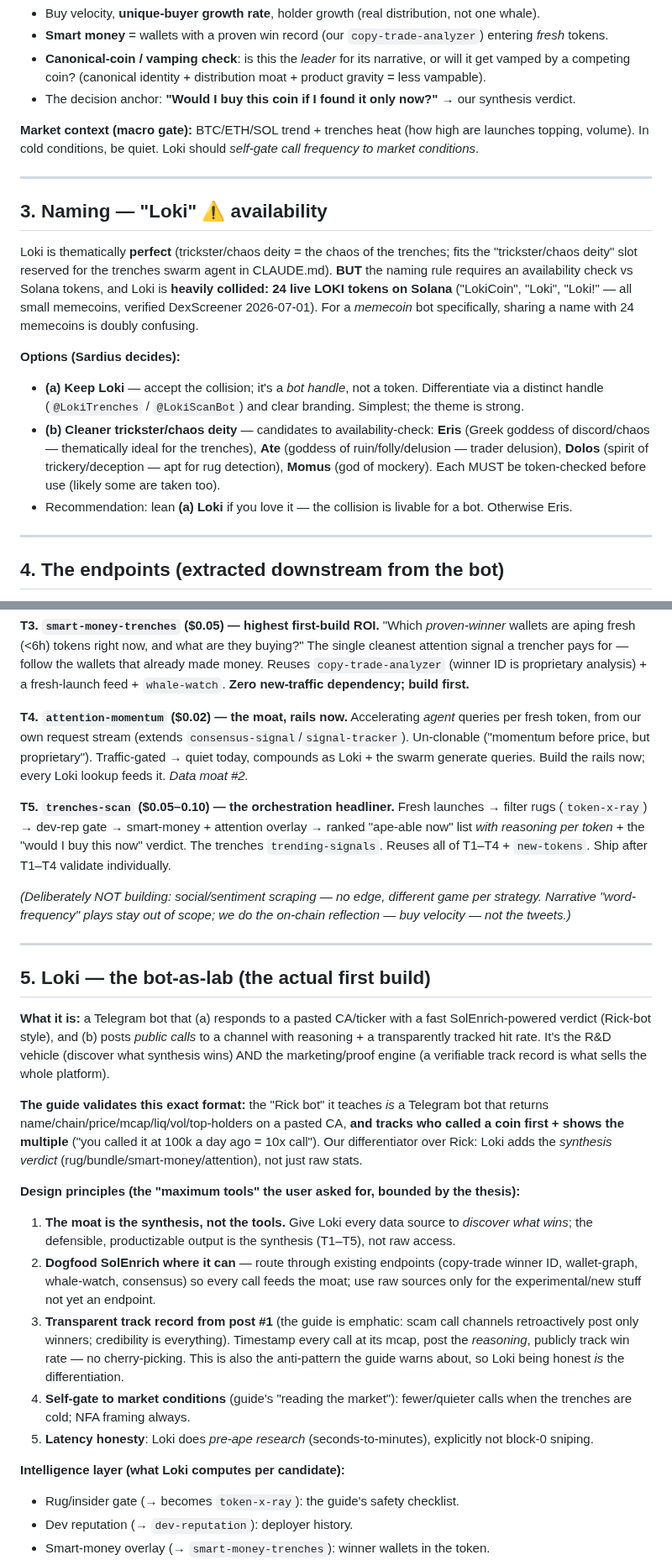
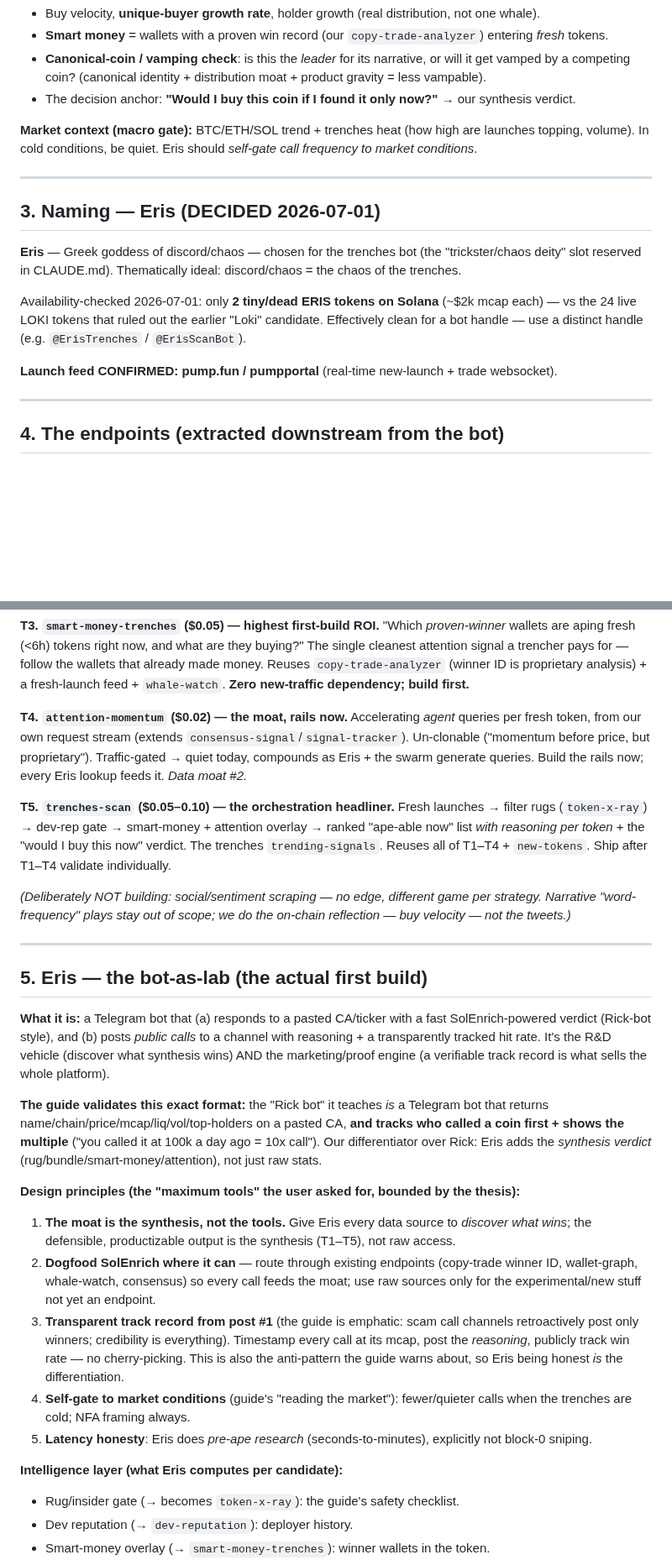
Before and after one commit to 0xSardius/solenrich, a Markdown page: docs/trenches-scope.md, 2 parts joined by grey strips. Shown at 84% size. Drawn GitHub-style; blank space fills up the shorter version.

```diff
--- a/docs/trenches-scope.md
+++ b/docs/trenches-scope.md
@@ -59,26 +59,20 @@ synthesis moat (we're not inventing rules, we're implementing a proven trencher'
 - The decision anchor: **"Would I buy this coin if I found it only now?"** → our synthesis verdict.
 
 **Market context (macro gate):** BTC/ETH/SOL trend + trenches heat (how high are launches topping,
-volume). In cold conditions, be quiet. Loki should *self-gate call frequency to market conditions*.
+volume). In cold conditions, be quiet. Eris should *self-gate call frequency to market conditions*.
 
 ---
 
-## 3. Naming — "Loki" ⚠️ availability
+## 3. Naming — **Eris** (DECIDED 2026-07-01)
 
-Loki is thematically **perfect** (trickster/chaos deity = the chaos of the trenches; fits the
-"trickster/chaos deity" slot reserved for the trenches swarm agent in CLAUDE.md). **BUT** the naming
-rule requires an availability check vs Solana tokens, and Loki is **heavily collided: 24 live LOKI
-tokens on Solana** ("LokiCoin", "Loki", "Loki!" — all small memecoins, verified DexScreener 2026-07-01).
-For a *memecoin* bot specifically, sharing a name with 24 memecoins is doubly confusing.
+**Eris** — Greek goddess of discord/chaos — chosen for the trenches bot (the "trickster/chaos deity" slot
+reserved in CLAUDE.md). Thematically ideal: discord/chaos = the chaos of the trenches.
 
-**Options (Sardius decides):**
-- **(a) Keep Loki** — accept the collision; it's a *bot handle*, not a token. Differentiate via a distinct
-  handle (`@LokiTrenches` / `@LokiScanBot`) and clear branding. Simplest; the theme is strong.
-- **(b) Cleaner trickster/chaos deity** — candidates to availability-check: **Eris** (Greek goddess of
-  discord/chaos — thematically ideal for the trenches), **Ate** (goddess of ruin/folly/delusion — trader
-  delusion), **Dolos** (spirit of trickery/deception — apt for rug detection), **Momus** (god of mockery).
-  Each MUST be token-checked before use (likely some are taken too).
-- Recommendation: lean **(a) Loki** if you love it — the collision is livable for a bot. Otherwise Eris.
+Availability-checked 2026-07-01: only **2 tiny/dead ERIS tokens on Solana** (~$2k mcap each) — vs the 24
+live LOKI tokens that ruled out the earlier "Loki" candidate. Effectively clean for a bot handle — use a
+distinct handle (e.g. `@ErisTrenches` / `@ErisScanBot`).
+
+**Launch feed CONFIRMED: pump.fun / pumpportal** (real-time new-launch + trade websocket).
 
 ---
 
@@ -107,8 +101,8 @@ proprietary analysis) + a fresh-launch feed + `whale-watch`. **Zero new-traffic
 
 **T4. `attention-momentum` ($0.02) — the moat, rails now.** Accelerating *agent* queries per fresh token,
 from our own request stream (extends `consensus-signal`/`signal-tracker`). Un-clonable ("momentum before
-price, but proprietary"). Traffic-gated → quiet today, compounds as Loki + the swarm generate queries.
-Build the rails now; every Loki lookup feeds it. *Data moat #2.*
+price, but proprietary"). Traffic-gated → quiet today, compounds as Eris + the swarm generate queries.
+Build the rails now; every Eris lookup feeds it. *Data moat #2.*
 
 **T5. `trenches-scan` ($0.05–0.10) — the orchestration headliner.** Fresh launches → filter rugs
 (`token-x-ray`) → dev-rep gate → smart-money + attention overlay → ranked "ape-able now" list *with
@@ -120,7 +114,7 @@ T1–T4 + `new-tokens`. Ship after T1–T4 validate individually.
 
 ---
 
-## 5. Loki — the bot-as-lab (the actual first build)
+## 5. Eris — the bot-as-lab (the actual first build)
 
 **What it is:** a Telegram bot that (a) responds to a pasted CA/ticker with a fast SolEnrich-powered
 verdict (Rick-bot style), and (b) posts *public calls* to a channel with reasoning + a transparently
@@ -129,11 +123,11 @@ tracked hit rate. It's the R&D vehicle (discover what synthesis wins) AND the ma
 
 **The guide validates this exact format:** the "Rick bot" it teaches *is* a Telegram bot that returns
 name/chain/price/mcap/liq/vol/top-holders on a pasted CA, **and tracks who called a coin first + shows
-the multiple** ("you called it at 100k a day ago = 10x call"). Our differentiator over Rick: Loki adds
+the multiple** ("you called it at 100k a day ago = 10x call"). Our differentiator over Rick: Eris adds
 the *synthesis verdict* (rug/bundle/smart-money/attention), not just raw stats.
 
 **Design principles (the "maximum tools" the user asked for, bounded by the thesis):**
-1. **The moat is the synthesis, not the tools.** Give Loki every data source to *discover what wins*; the
+1. **The moat is the synthesis, not the tools.** Give Eris every data source to *discover what wins*; the
    defensible, productizable output is the synthesis (T1–T5), not raw access.
 2. **Dogfood SolEnrich where it can** — route through existing endpoints (copy-trade winner ID,
    wallet-graph, whale-watch, consensus) so every call feeds the moat; use raw sources only for the
@@ -141,12 +135,12 @@ the *synthesis verdict* (rug/bundle/smart-money/attention), not just raw stats.
 3. **Transparent track record from post #1** (the guide is emphatic: scam call channels retroactively
    post only winners; credibility is everything). Timestamp every call at its mcap, post the *reasoning*,
    publicly track win rate — no cherry-picking. This is also the anti-pattern the guide warns about, so
-   Loki being honest *is* the differentiation.
+   Eris being honest *is* the differentiation.
 4. **Self-gate to market conditions** (guide's "reading the market"): fewer/quieter calls when the
    trenches are cold; NFA framing always.
-5. **Latency honesty**: Loki does *pre-ape research* (seconds-to-minutes), explicitly not block-0 sniping.
+5. **Latency honesty**: Eris does *pre-ape research* (seconds-to-minutes), explicitly not block-0 sniping.
 
-**Intelligence layer (what Loki computes per candidate):**
+**Intelligence layer (what Eris computes per candidate):**
 - Rug/insider gate (→ becomes `token-x-ray`): the guide's safety checklist.
 - Dev reputation (→ `dev-reputation`): deployer history.
 - Smart-money overlay (→ `smart-money-trenches`): winner wallets in the token.
```
Also changed, not shown: other parts of docs/trenches-scope.md (+7 -7 lines), docs/CHECKPOINT.md (+42 -1 lines).
